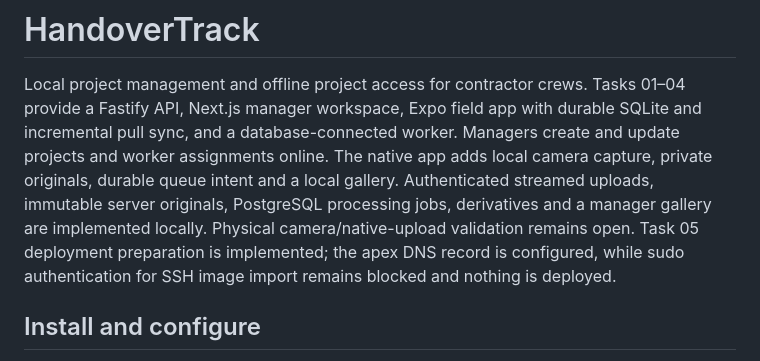
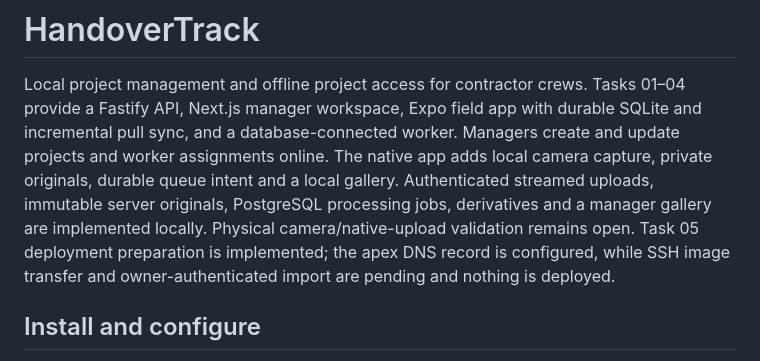
Before and after one commit to mendmania/handovertrack, a Markdown page: README.md, the part around the change. GitHub-like rendering.

Commit message:
Record successful preflight and pending owner-authenticated OCI import

```diff
--- a/README.md
+++ b/README.md
@@ -6,7 +6,7 @@ SQLite and incremental pull sync, and a database-connected worker. Managers crea
 and update projects and worker assignments online. The native app adds local camera capture, private originals, durable queue intent
 and a local gallery. Authenticated streamed uploads, immutable server originals,
 PostgreSQL processing jobs, derivatives and a manager gallery are implemented
-locally. Physical camera/native-upload validation remains open. Task 05 deployment preparation is implemented; the apex DNS record is configured, while sudo authentication for SSH image import remains blocked and nothing is deployed.
+locally. Physical camera/native-upload validation remains open. Task 05 deployment preparation is implemented; the apex DNS record is configured, while SSH image transfer and owner-authenticated import are pending and nothing is deployed.
 
 ## Install and configure
 
```
Also changed, not shown: docs/implementation-status.md (+2 -2 lines), docs/progress/05-k3s-trial.md (+19 -9 lines).
